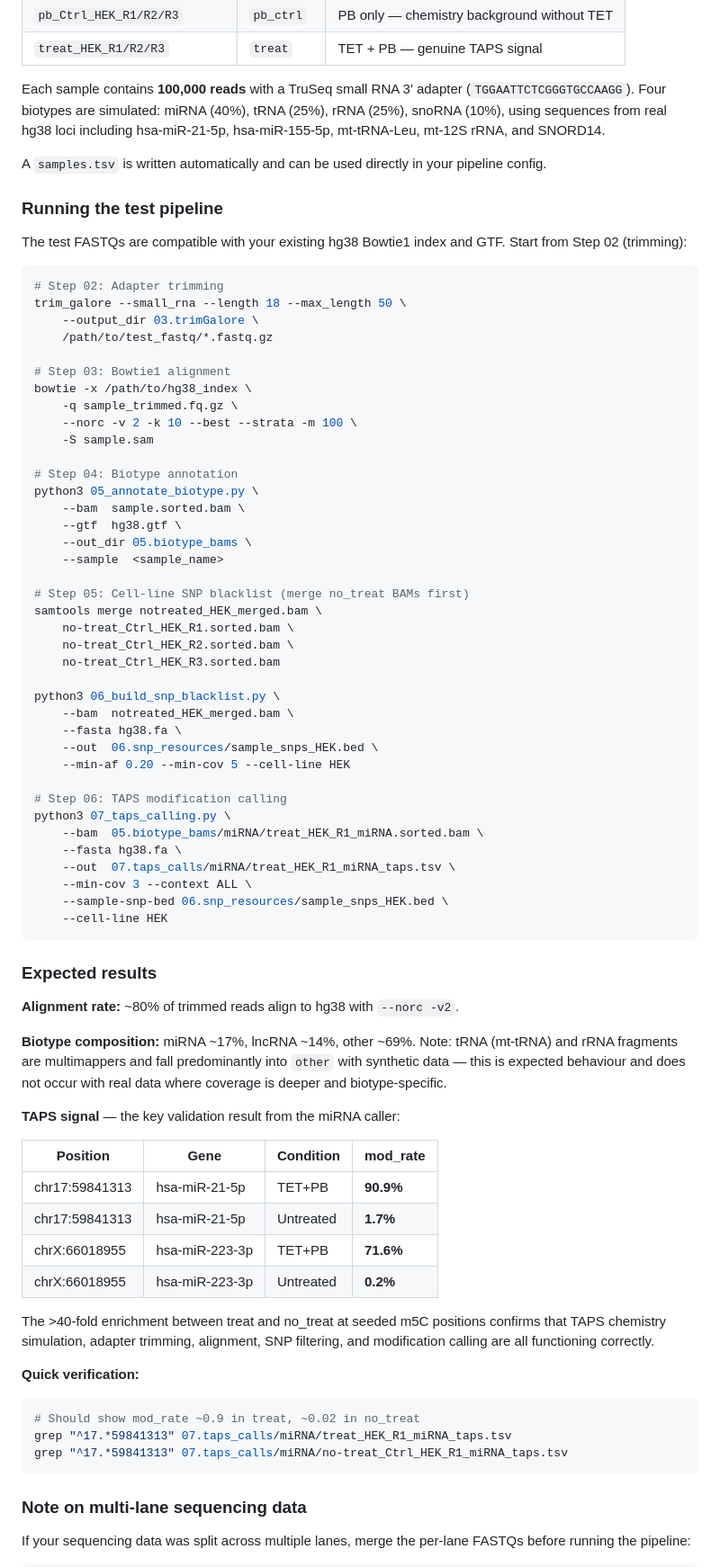
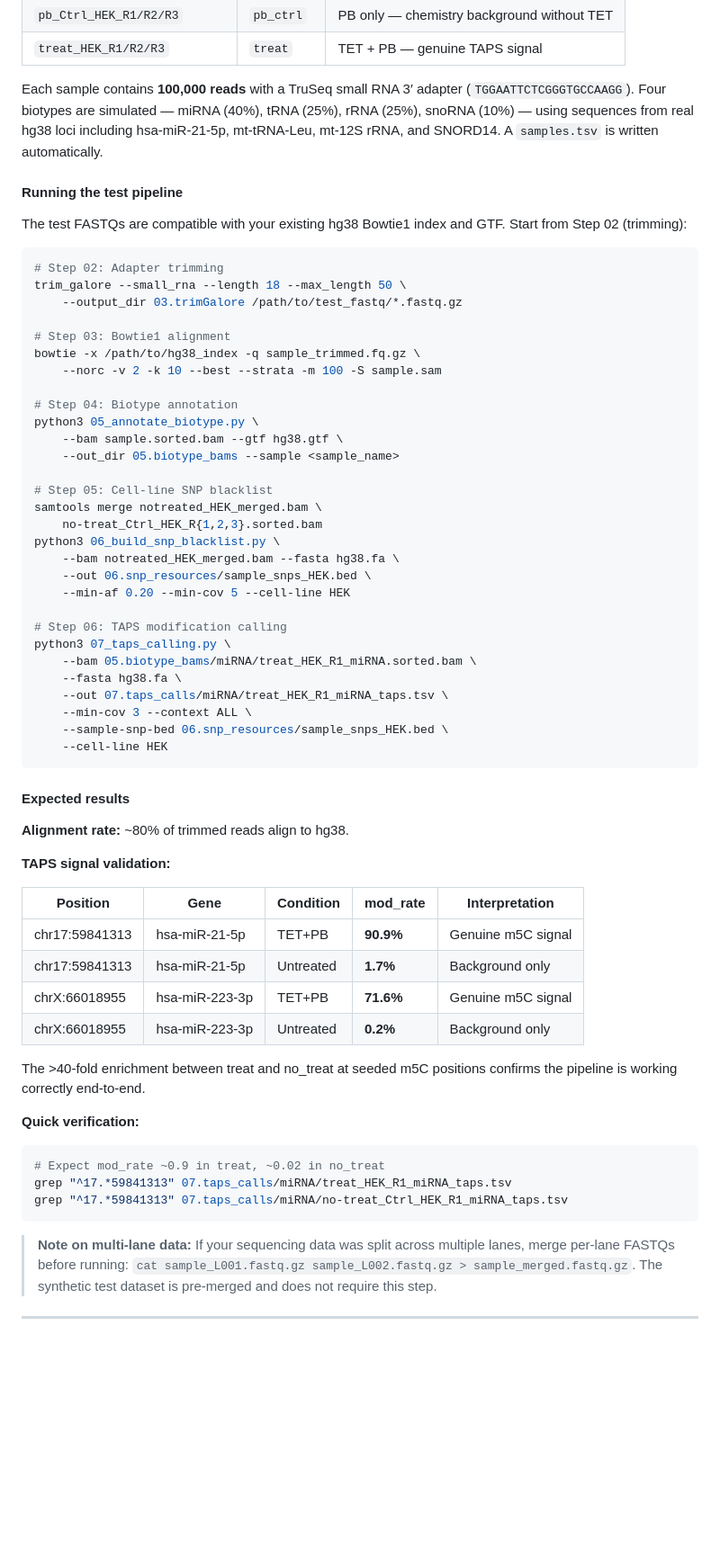
Before and after one commit to HenzelerB/sRNA-TAPS, a Markdown page: README.md, the part around one of its changes. Shown at 90% size. Rendered like a GitHub page; blank space fills up the shorter version.

Commit message:
Redesign README for GitHub: emoji headers, ToC table, visual hierarchy

````diff
--- a/README.md
+++ b/README.md
@@ -139,82 +155,67 @@ This produces **9 samples** (3 conditions × 3 replicates, HEK cell line):
 | `pb_Ctrl_HEK_R1/R2/R3` | `pb_ctrl` | PB only — chemistry background without TET |
 | `treat_HEK_R1/R2/R3` | `treat` | TET + PB — genuine TAPS signal |
 
-Each sample contains **100,000 reads** with a TruSeq small RNA 3′ adapter (`TGGAATTCTCGGGTGCCAAGG`). Four biotypes are simulated: miRNA (40%), tRNA (25%), rRNA (25%), snoRNA (10%), using sequences from real hg38 loci including hsa-miR-21-5p, hsa-miR-155-5p, mt-tRNA-Leu, mt-12S rRNA, and SNORD14.
+Each sample contains **100,000 reads** with a TruSeq small RNA 3′ adapter (`TGGAATTCTCGGGTGCCAAGG`). Four biotypes are simulated — miRNA (40%), tRNA (25%), rRNA (25%), snoRNA (10%) — using sequences from real hg38 loci including hsa-miR-21-5p, mt-tRNA-Leu, mt-12S rRNA, and SNORD14. A `samples.tsv` is written automatically.
 
-A `samples.tsv` is written automatically and can be used directly in your pipeline config.
-
-### Running the test pipeline
+#### Running the test pipeline
 
 The test FASTQs are compatible with your existing hg38 Bowtie1 index and GTF. Start from Step 02 (trimming):
 
 ```bash
 # Step 02: Adapter trimming
 trim_galore --small_rna --length 18 --max_length 50 \
-    --output_dir 03.trimGalore \
-    /path/to/test_fastq/*.fastq.gz
+    --output_dir 03.trimGalore /path/to/test_fastq/*.fastq.gz
 
 # Step 03: Bowtie1 alignment
-bowtie -x /path/to/hg38_index \
-    -q sample_trimmed.fq.gz \
-    --norc -v 2 -k 10 --best --strata -m 100 \
-    -S sample.sam
+bowtie -x /path/to/hg38_index -q sample_trimmed.fq.gz \
+    --norc -v 2 -k 10 --best --strata -m 100 -S sample.sam
 
 # Step 04: Biotype annotation
 python3 05_annotate_biotype.py \
-    --bam  sample.sorted.bam \
-    --gtf  hg38.gtf \
-    --out_dir 05.biotype_bams \
-    --sample  <sample_name>
+    --bam sample.sorted.bam --gtf hg38.gtf \
+    --out_dir 05.biotype_bams --sample <sample_name>
 
-# Step 05: Cell-line SNP blacklist (merge no_treat BAMs first)
+# Step 05: Cell-line SNP blacklist
 samtools merge notreated_HEK_merged.bam \
-    no-treat_Ctrl_HEK_R1.sorted.bam \
-    no-treat_Ctrl_HEK_R2.sorted.bam \
-    no-treat_Ctrl_HEK_R3.sorted.bam
-
+    no-treat_Ctrl_HEK_R{1,2,3}.sorted.bam
 python3 06_build_snp_blacklist.py \
-    --bam  notreated_HEK_merged.bam \
-    --fasta hg38.fa \
-    --out  06.snp_resources/sample_snps_HEK.bed \
+    --bam notreated_HEK_merged.bam --fasta hg38.fa \
+    --out 06.snp_resources/sample_snps_HEK.bed \
     --min-af 0.20 --min-cov 5 --cell-line HEK
 
 # Step 06: TAPS modification calling
 python3 07_taps_calling.py \
-    --bam  05.biotype_bams/miRNA/treat_HEK_R1_miRNA.sorted.bam \
+    --bam 05.biotype_bams/miRNA/treat_HEK_R1_miRNA.sorted.bam \
     --fasta hg38.fa \
-    --out  07.taps_calls/miRNA/treat_HEK_R1_miRNA_taps.tsv \
+    --out 07.taps_calls/miRNA/treat_HEK_R1_miRNA_taps.tsv \
     --min-cov 3 --context ALL \
     --sample-snp-bed 06.snp_resources/sample_snps_HEK.bed \
     --cell-line HEK
 ```
 
-### Expected results
+#### Expected results
 
-**Alignment rate:** ~80% of trimmed reads align to hg38 with `--norc -v2`.
+**Alignment rate:** ~80% of trimmed reads align to hg38.
 
-**Biotype composition:** miRNA ~17%, lncRNA ~14%, other ~69%.
-Note: tRNA (mt-tRNA) and rRNA fragments are multimappers and fall predominantly into `other` with synthetic data — this is expected behaviour and does not occur with real data where coverage is deeper and biotype-specific.
+**TAPS signal validation:**
 
-**TAPS signal** — the key validation result from the miRNA caller:
+| Position | Gene | Condition | mod_rate | Interpretation |
+|----------|------|-----------|----------|----------------|
+| chr17:59841313 | hsa-miR-21-5p | TET+PB | **90.9%** | Genuine m5C signal |
+| chr17:59841313 | hsa-miR-21-5p | Untreated | **1.7%** | Background only |
+| chrX:66018955 | hsa-miR-223-3p | TET+PB | **71.6%** | Genuine m5C signal |
+| chrX:66018955 | hsa-miR-223-3p | Untreated | **0.2%** | Background only |
 
-| Position | Gene | Condition | mod_rate |
-|----------|------|-----------|----------|
-| chr17:59841313 | hsa-miR-21-5p | TET+PB | **90.9%** |
-| chr17:59841313 | hsa-miR-21-5p | Untreated | **1.7%** |
-| chrX:66018955 | hsa-miR-223-3p | TET+PB | **71.6%** |
-| chrX:66018955 | hsa-miR-223-3p | Untreated | **0.2%** |
-
-The >40-fold enrichment between treat and no_treat at seeded m5C positions confirms that TAPS chemistry simulation, adapter trimming, alignment, SNP filtering, and modification calling are all functioning correctly.
+The >40-fold enrichment between treat and no_treat at seeded m5C positions confirms the pipeline is working correctly end-to-end.
 
 **Quick verification:**
-
 ```bash
-# Should show mod_rate ~0.9 in treat, ~0.02 in no_treat
+# Expect mod_rate ~0.9 in treat, ~0.02 in no_treat
 grep "^17.*59841313" 07.taps_calls/miRNA/treat_HEK_R1_miRNA_taps.tsv
 grep "^17.*59841313" 07.taps_calls/miRNA/no-treat_Ctrl_HEK_R1_miRNA_taps.tsv
 ```
 
-### Note on multi-lane sequencing data
+> **Note on multi-lane data:** If your sequencing data was split across multiple lanes, merge per-lane FASTQs before running: `cat sample_L001.fastq.gz sample_L002.fastq.gz > sample_merged.fastq.gz`. The synthetic test dataset is pre-merged and does not require this step.
 
-If your sequencing data was split across multiple lanes, merge the per-lane FASTQs before running the pipeline:
+---
 
````
Also changed, not shown: other parts of README.md (+166 -147 lines).
